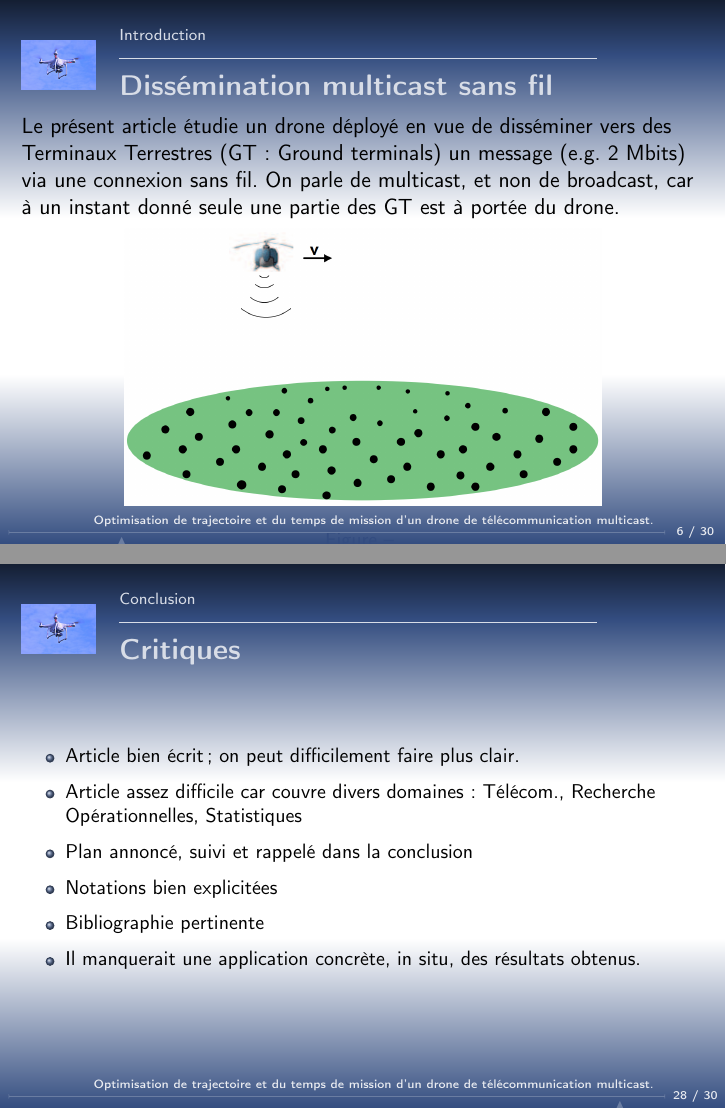
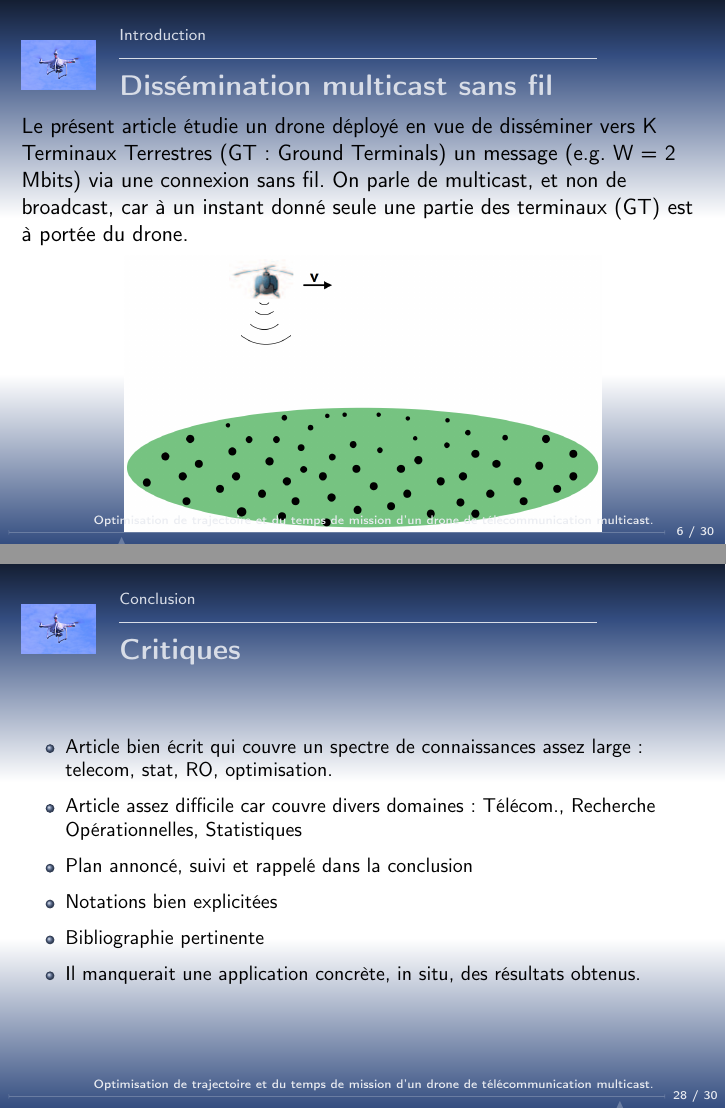
Before and after one commit to kad15/ATP, LaTeX slides (beamer/atp.tex, which reads beamer/1-introduction.tex, beamer/5-conclusion.tex): pages 6 and 40 of 42, joined at a grey line. Compiled offline with pdfLaTeX.

Commit message:
kad : divers

```diff
--- a/beamer/1-introduction.tex
+++ b/beamer/1-introduction.tex
@@ -51,7 +51,7 @@ utilisant des relais ou des stations de base terrestres.
 
 \begin{frame}{Dissémination multicast sans fil}
 
-Le présent article étudie un drone déployé en vue de disséminer vers des Terminaux Terrestres (GT : Ground terminals) un message (e.g. 2 Mbits) via une connexion sans fil. On parle de multicast, et non de broadcast, car à un instant donné seule une partie des GT est à portée du drone.
+Le présent article étudie un drone déployé en vue de disséminer vers K Terminaux Terrestres (GT : Ground Terminals) un message (e.g. W = 2 Mbits) via une connexion sans fil. On parle de multicast, et non de broadcast, car à un instant donné seule une partie des terminaux (GT) est à portée du drone.
 
 \begin{figure}
 	\centering
--- a/beamer/5-conclusion.tex
+++ b/beamer/5-conclusion.tex
@@ -51,7 +51,7 @@ Pour ce faire, plusieurs étapes ont été nécessaires
 
 \begin{frame} {Critiques}
 \begin{itemize}
-	\item Article bien écrit ; on peut difficilement faire plus clair.
+	\item Article bien écrit qui couvre un spectre de connaissances assez large : telecom, stat, RO, optimisation.
 	\item Article assez difficile car couvre divers domaines : Télécom., Recherche Opérationnelles, Statistiques
 	\item Plan annoncé, suivi et rappelé dans la conclusion
 	\item Notations bien explicitées
```
Also changed, not shown: beamer/1-introduction.tex (2 more changed lines).
